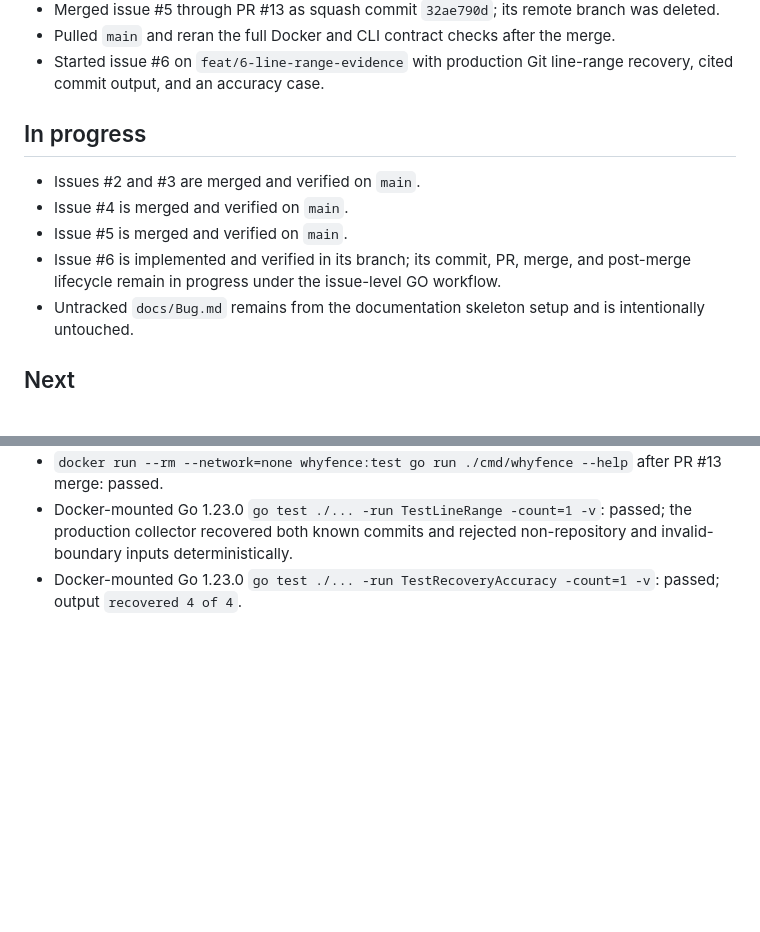
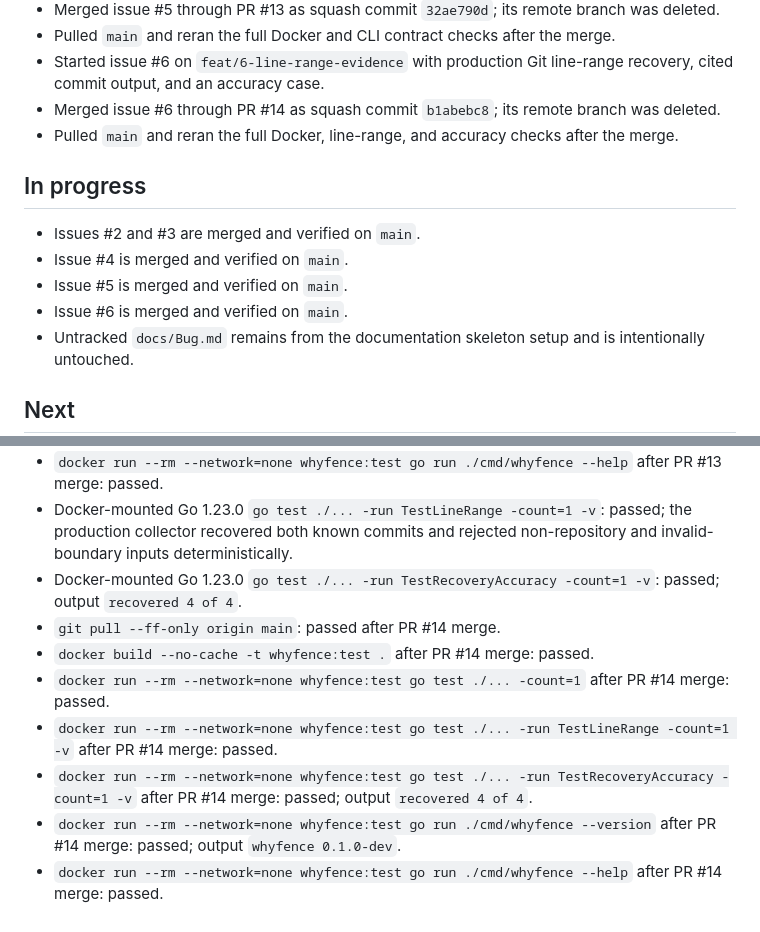
Before and after one commit to sujal-suhaas/whyfence, a Markdown page: docs/Handoff.md, 2 parts joined by grey strips. Rendered like a GitHub page; blank space fills up the shorter version.

Commit message:
docs: record line-range merge verification (#6)

```diff
--- a/docs/Handoff.md
+++ b/docs/Handoff.md
@@ -19,14 +19,17 @@
   merge.
 - Started issue #6 on `feat/6-line-range-evidence` with production Git
   line-range recovery, cited commit output, and an accuracy case.
+- Merged issue #6 through PR #14 as squash commit `b1abebc8`; its remote branch
+  was deleted.
+- Pulled `main` and reran the full Docker, line-range, and accuracy checks after
+  the merge.
 
 ## In progress
 
 - Issues #2 and #3 are merged and verified on `main`.
 - Issue #4 is merged and verified on `main`.
 - Issue #5 is merged and verified on `main`.
-- Issue #6 is implemented and verified in its branch; its commit, PR, merge, and
-  post-merge lifecycle remain in progress under the issue-level GO workflow.
+- Issue #6 is merged and verified on `main`.
 - Untracked `docs/Bug.md` remains from the documentation skeleton setup and is
   intentionally untouched.
 
@@ -91,3 +94,16 @@
   non-repository and invalid-boundary inputs deterministically.
 - Docker-mounted Go 1.23.0 `go test ./... -run TestRecoveryAccuracy -count=1
   -v`: passed; output `recovered 4 of 4`.
+- `git pull --ff-only origin main`: passed after PR #14 merge.
+- `docker build --no-cache -t whyfence:test .` after PR #14 merge: passed.
+- `docker run --rm --network=none whyfence:test go test ./... -count=1` after
+  PR #14 merge: passed.
+- `docker run --rm --network=none whyfence:test go test ./... -run
+  TestLineRange -count=1 -v` after PR #14 merge: passed.
+- `docker run --rm --network=none whyfence:test go test ./... -run
+  TestRecoveryAccuracy -count=1 -v` after PR #14 merge: passed; output
+  `recovered 4 of 4`.
+- `docker run --rm --network=none whyfence:test go run ./cmd/whyfence
+  --version` after PR #14 merge: passed; output `whyfence 0.1.0-dev`.
+- `docker run --rm --network=none whyfence:test go run ./cmd/whyfence --help`
+  after PR #14 merge: passed.
```
Also changed, not shown: docs/Feature.md (+2 -2 lines).
